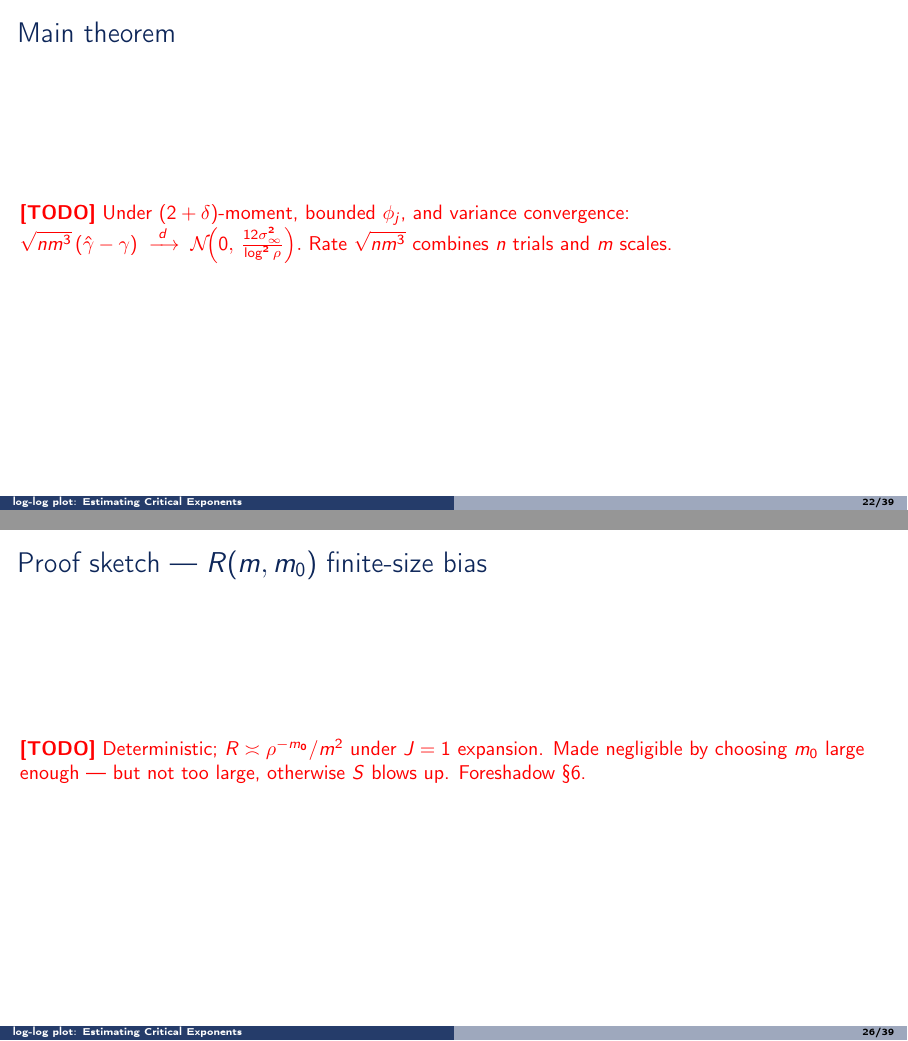
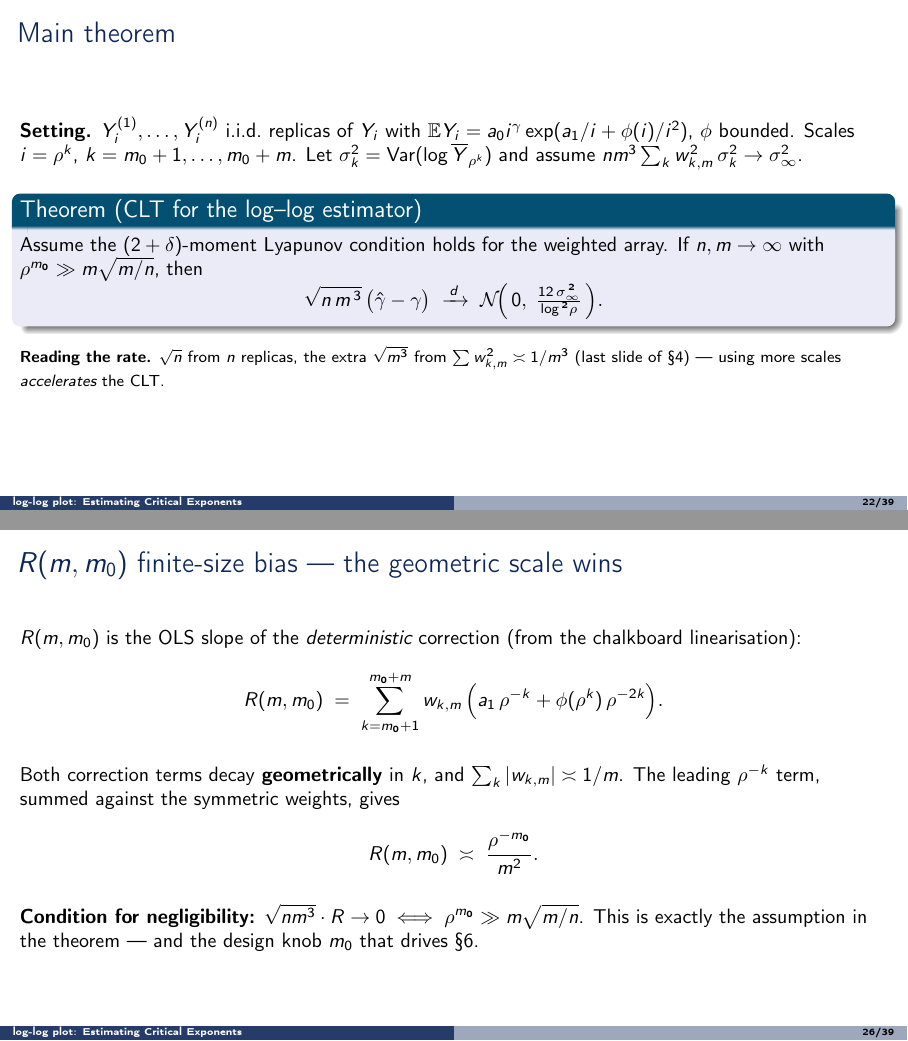
Before and after one commit to IgorSSBarbosa/impa-seminar-2026-05-18, LaTeX slides (talk/talk.tex): pages 22 and 26 of 39, joined at a grey line. Compiled offline with pdfLaTeX.

Commit message:
talk §5: fill main theorem + 4 proof sketches (strategy, S, Q, R)
- Main theorem: full hypotheses (Lyapunov + ρ^{m_0} ≫ m√(m/n)), CLT
  statement with √(nm³) rate and 12σ²/log²ρ variance
- Strategy: multiply the §4 three-part split by √(nm³), treat each piece
- S via Lindeberg–Feller: triangular weighted array, variance ≍ σ²/(nm³)
- Q remainder: good event (1/(nm)) + bad event (exp -cn)
- R bias: geometric decay ≍ ρ^{-m_0}/m² motivates the m_0 design knob (§6)

Co-Authored-By: Claude Opus 4.7 <noreply@anthropic.com>

```diff
--- a/talk/talk.tex
+++ b/talk/talk.tex
@@ -596,10 +596,29 @@
 % =====================================================================
 
 \begin{frame}{Main theorem}
-  \TODO{Under $(2+\delta)$-moment, bounded $\phi_j$, and variance
-        convergence:
-        $\sqrt{n m^3}\,(\hat\gamma - \gamma)\;\xrightarrow{\;d\;}\;
-        \mathcal N\!\Big(0,\, \tfrac{12\sigma_\infty^2}{\log^2\rho}\Big).$
-        Rate $\sqrt{nm^3}$ combines $n$ trials and $m$ scales.}
+  \textbf{Setting.} $Y^{(1)}_i, \ldots, Y^{(n)}_i$ i.i.d.\ replicas of
+  $Y_i$ with $\E Y_i = a_0 i^\gamma \exp(a_1/i + \phi(i)/i^2)$,
+  $\phi$ bounded. Scales $i = \rho^k$, $k = m_0+1, \ldots, m_0+m$.
+  Let $\sigma_k^2 = \Var(\log \overline Y_{\rho^k})$ and assume
+  $n m^3 \sum_k w_{k,m}^2\, \sigma_k^2 \to \sigma_\infty^2$.
+
+  \vspace{0.4em}
+  \begin{block}{Theorem (CLT for the log--log estimator)}
+    Assume the $(2+\delta)$-moment Lyapunov condition holds for the
+    weighted array. If $n, m \to \infty$ with $\rho^{m_0} \gg
+    m\sqrt{m/n}$, then
+    \[
+      \sqrt{n\, m^{\,3}}\,\bigl(\hat\gamma - \gamma\bigr)
+        \;\xrightarrow{\,d\,}\;
+        \mathcal N\!\Bigl(\,0,\;
+        \tfrac{12\,\sigma_\infty^{\,2}}{\log^{\,2}\!\rho}\,\Bigr).
+    \]
+  \end{block}
+
+  \vspace{0.2em}
+  {\footnotesize\textbf{Reading the rate.} $\sqrt{n}$ from $n$
+  replicas, the extra $\sqrt{m^{3}}$ from $\sum w_{k,m}^2 \asymp
+  1/m^3$ (last slide of §4) --- using more scales \emph{accelerates}
+  the CLT.}
 \end{frame}
 
@@ -623,9 +700,26 @@
 \end{frame}
 
-\begin{frame}{Proof sketch — $R(m,m_0)$ finite-size bias}
-  \TODO{Deterministic; $R \asymp \rho^{-m_0}/m^2$ under $J=1$ expansion.
-        Made negligible by choosing $m_0$ large enough — but not too
-        large, otherwise $S$ blows up. Foreshadow §6.}
+\begin{frame}{$R(m,m_0)$ finite-size bias --- the geometric scale wins}
+  $R(m,m_0)$ is the OLS slope of the \emph{deterministic} correction
+  (from the chalkboard linearisation):
+  \[
+    R(m,m_0) \;=\; \sum_{k = m_0+1}^{m_0+m} w_{k,m}\,
+        \Bigl(a_1\,\rho^{-k} + \phi(\rho^k)\,\rho^{-2k}\Bigr).
+  \]
+
+  \vspace{0.4em}
+  Both correction terms decay \textbf{geometrically} in $k$, and
+  $\sum_k |w_{k,m}| \asymp 1/m$. The leading $\rho^{-k}$ term, summed
+  against the symmetric weights, gives
+  \[
+    R(m,m_0) \;\asymp\; \frac{\rho^{-m_0}}{m^2}.
+  \]
+
+  \vspace{0.4em}
+  \textbf{Condition for negligibility:}
+  $\sqrt{nm^3}\cdot R \to 0\;\Longleftrightarrow\;
+  \rho^{m_0} \gg m\sqrt{m/n}$. This is exactly the assumption in the
+  theorem --- and the design knob $m_0$ that drives §6.
 \end{frame}
 
 % =====================================================================
```
Also changed, not shown: talk/talk.tex (84 more changed lines).
